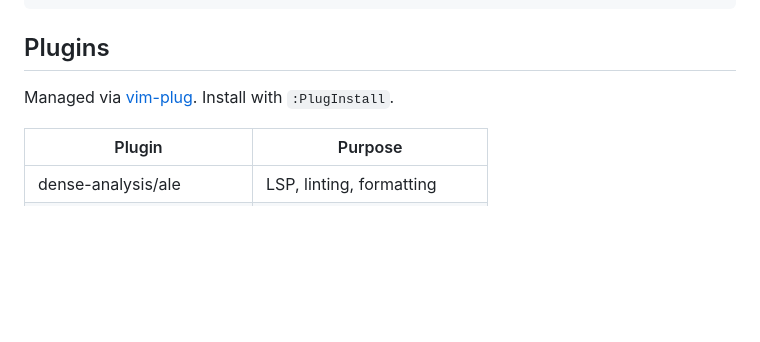
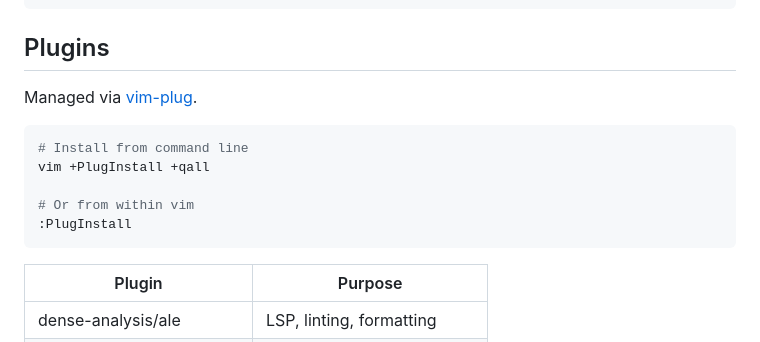
Before and after one commit to momer/dev-env-vim, a Markdown page: README.md, the part around the change. Drawn GitHub-style; blank space fills up the shorter version.

Commit message:
install deps

````diff
--- a/README.md
+++ b/README.md
@@ -103,7 +103,15 @@ brew install ripgrep
 
 ## Plugins
 
-Managed via [vim-plug](https://github.com/junegunn/vim-plug). Install with `:PlugInstall`.
+Managed via [vim-plug](https://github.com/junegunn/vim-plug).
+
+```bash
+# Install from command line
+vim +PlugInstall +qall
+
+# Or from within vim
+:PlugInstall
+```
 
 | Plugin | Purpose |
 |--------|---------|
````
